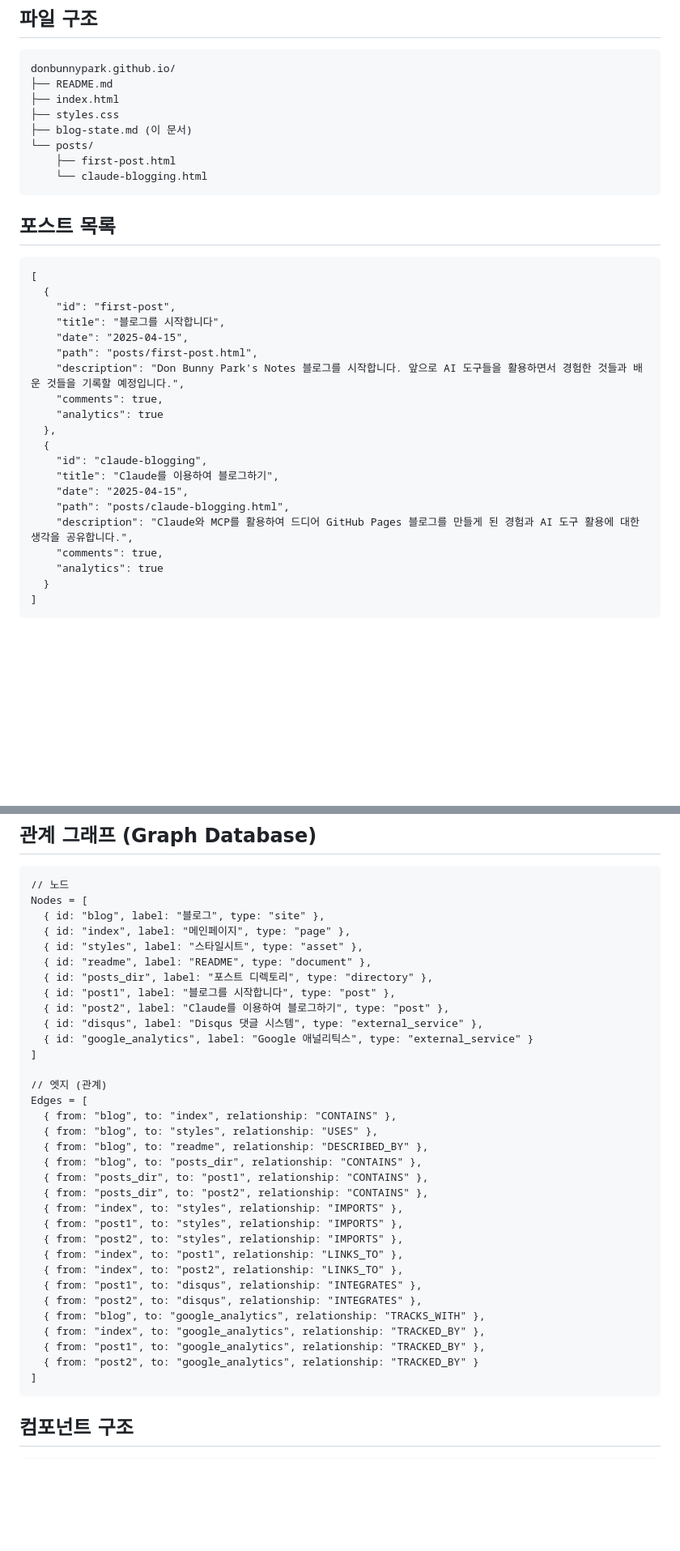
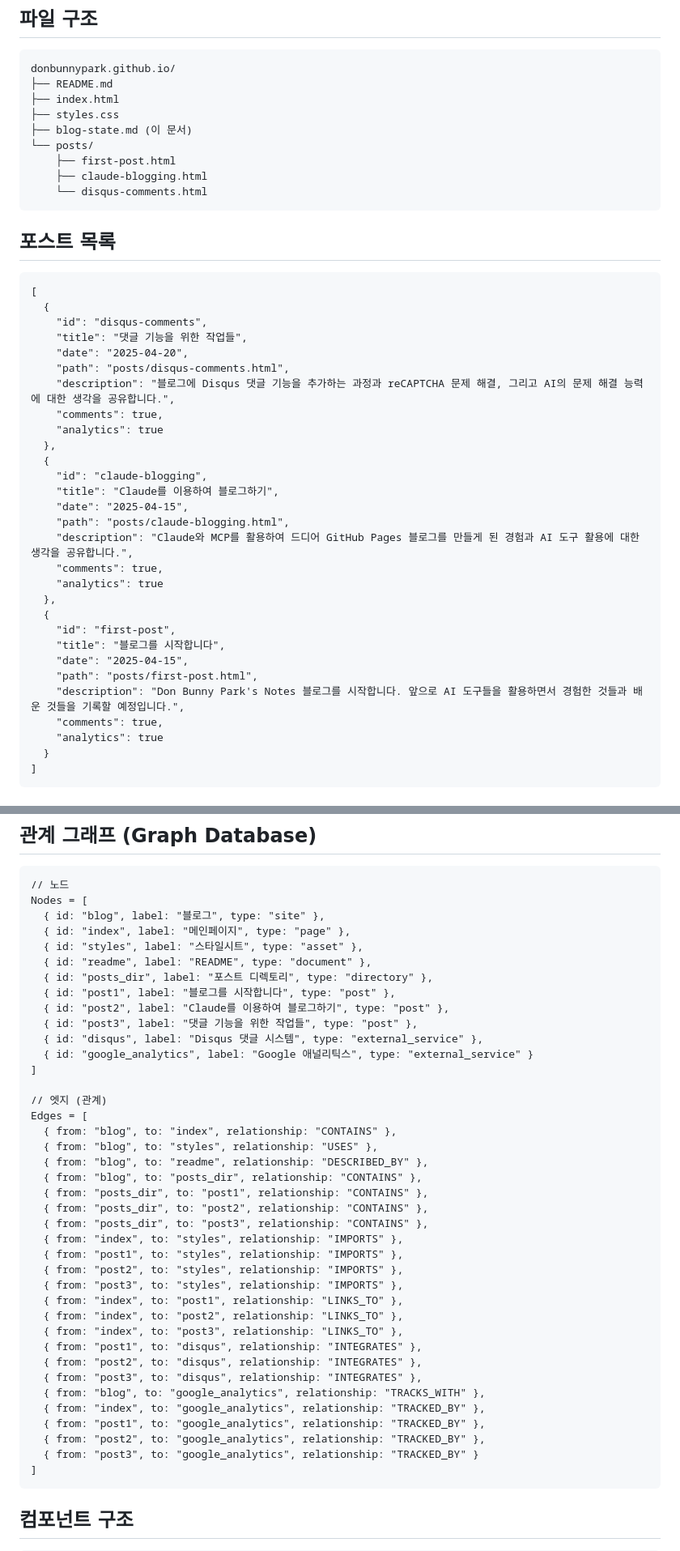
Before and after one commit to moojittokki/donbunnypark.github.io, a Markdown page: blog-state.md, 2 parts joined by grey strips. Shown at 81% size. Rendered like a GitHub page; blank space fills up the shorter version.

Commit message:
blog-state.md 파일 업데이트: 새 포스트 '댓글 기능을 위한 작업들' 추가

````diff
--- a/blog-state.md
+++ b/blog-state.md
@@ -22,18 +22,19 @@ donbunnypark.github.io/
 ├── blog-state.md (이 문서)
 └── posts/
     ├── first-post.html
-    └── claude-blogging.html
+    ├── claude-blogging.html
+    └── disqus-comments.html
 ```
 
 ## 포스트 목록
 ```
 [
   {
-    "id": "first-post",
-    "title": "블로그를 시작합니다",
-    "date": "2025-04-15",
-    "path": "posts/first-post.html",
-    "description": "Don Bunny Park's Notes 블로그를 시작합니다. 앞으로 AI 도구들을 활용하면서 경험한 것들과 배운 것들을 기록할 예정입니다.",
+    "id": "disqus-comments",
+    "title": "댓글 기능을 위한 작업들",
+    "date": "2025-04-20",
+    "path": "posts/disqus-comments.html",
+    "description": "블로그에 Disqus 댓글 기능을 추가하는 과정과 reCAPTCHA 문제 해결, 그리고 AI의 문제 해결 능력에 대한 생각을 공유합니다.",
     "comments": true,
     "analytics": true
   },
@@ -43,6 +44,15 @@ donbunnypark.github.io/
     "date": "2025-04-15",
     "path": "posts/claude-blogging.html",
     "description": "Claude와 MCP를 활용하여 드디어 GitHub Pages 블로그를 만들게 된 경험과 AI 도구 활용에 대한 생각을 공유합니다.",
+    "comments": true,
+    "analytics": true
+  },
+  {
+    "id": "first-post",
+    "title": "블로그를 시작합니다",
+    "date": "2025-04-15",
+    "path": "posts/first-post.html",
+    "description": "Don Bunny Park's Notes 블로그를 시작합니다. 앞으로 AI 도구들을 활용하면서 경험한 것들과 배운 것들을 기록할 예정입니다.",
     "comments": true,
     "analytics": true
   }
@@ -80,6 +90,7 @@ Nodes = [
   { id: "posts_dir", label: "포스트 디렉토리", type: "directory" },
   { id: "post1", label: "블로그를 시작합니다", type: "post" },
   { id: "post2", label: "Claude를 이용하여 블로그하기", type: "post" },
+  { id: "post3", label: "댓글 기능을 위한 작업들", type: "post" },
   { id: "disqus", label: "Disqus 댓글 시스템", type: "external_service" },
   { id: "google_analytics", label: "Google 애널리틱스", type: "external_service" }
 ]
@@ -92,17 +103,22 @@ Edges = [
   { from: "blog", to: "posts_dir", relationship: "CONTAINS" },
   { from: "posts_dir", to: "post1", relationship: "CONTAINS" },
   { from: "posts_dir", to: "post2", relationship: "CONTAINS" },
+  { from: "posts_dir", to: "post3", relationship: "CONTAINS" },
   { from: "index", to: "styles", relationship: "IMPORTS" },
   { from: "post1", to: "styles", relationship: "IMPORTS" },
   { from: "post2", to: "styles", relationship: "IMPORTS" },
+  { from: "post3", to: "styles", relationship: "IMPORTS" },
   { from: "index", to: "post1", relationship: "LINKS_TO" },
   { from: "index", to: "post2", relationship: "LINKS_TO" },
+  { from: "index", to: "post3", relationship: "LINKS_TO" },
   { from: "post1", to: "disqus", relationship: "INTEGRATES" },
   { from: "post2", to: "disqus", relationship: "INTEGRATES" },
+  { from: "post3", to: "disqus", relationship: "INTEGRATES" },
   { from: "blog", to: "google_analytics", relationship: "TRACKS_WITH" },
   { from: "index", to: "google_analytics", relationship: "TRACKED_BY" },
   { from: "post1", to: "google_analytics", relationship: "TRACKED_BY" },
-  { from: "post2", to: "google_analytics", relationship: "TRACKED_BY" }
+  { from: "post2", to: "google_analytics", relationship: "TRACKED_BY" },
+  { from: "post3", to: "google_analytics", relationship: "TRACKED_BY" }
 ]
 ```
 
````
Also changed, not shown: other parts of blog-state.md (+3 -2 lines).
